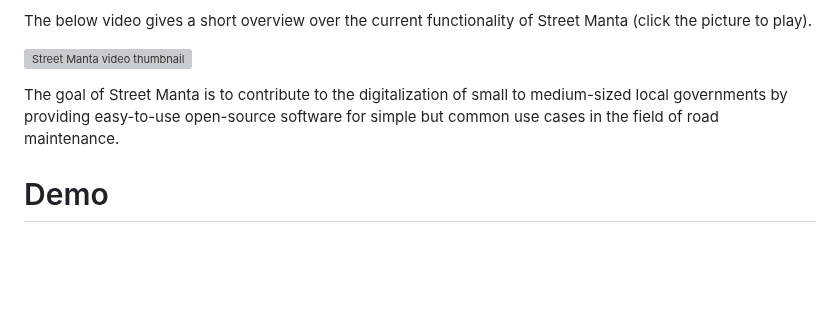
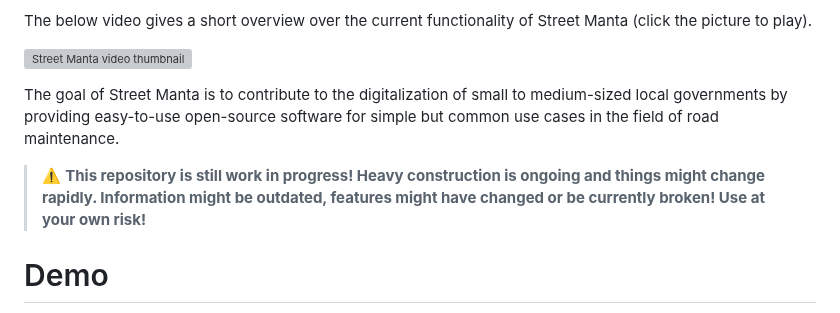
Before and after one commit to Tobias314/street_manta, a Markdown page: README.md, the part around the change. Drawn GitHub-style; blank space fills up the shorter version; grey boxes are pictures that could not be loaded.

Commit message:
Add "under construction" warning to README.md

```diff
--- a/README.md
+++ b/README.md
@@ -6,6 +6,8 @@ The below video gives a short overview over the current functionality of Street
 [![Street Manta video thumbnail](http://img.youtube.com/vi/LJVJ2vrBVyU/0.jpg)](http://www.youtube.com/watch?v=LJVJ2vrBVyU "Street Manta")
 
 The goal of Street Manta is to contribute to the digitalization of small to medium-sized local governments by providing easy-to-use open-source software for simple but common use cases in the field of road maintenance.
+
+> :warning: **This repository is still work in progress! Heavy construction is ongoing and things might change rapidly. Information might be outdated, features might have changed or be currently broken! Use at your own risk!**
 
 # Demo
 A demo version of Street Manta can be found under:
```
